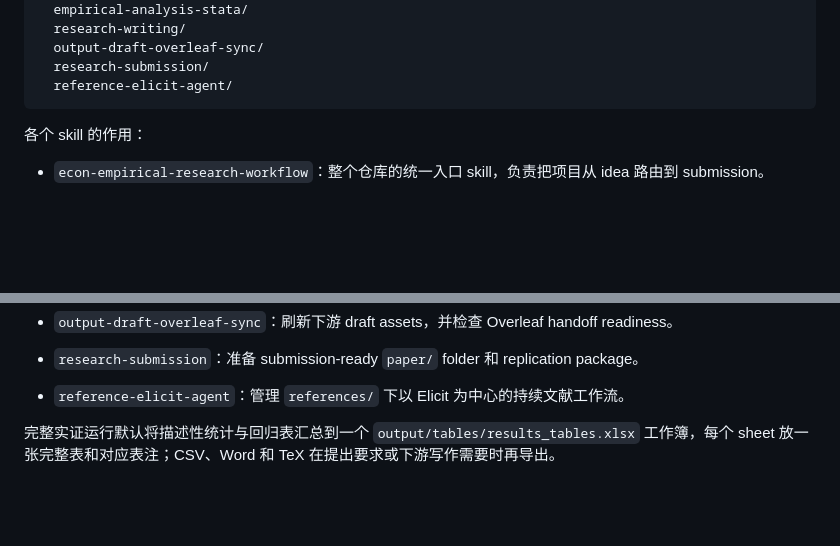
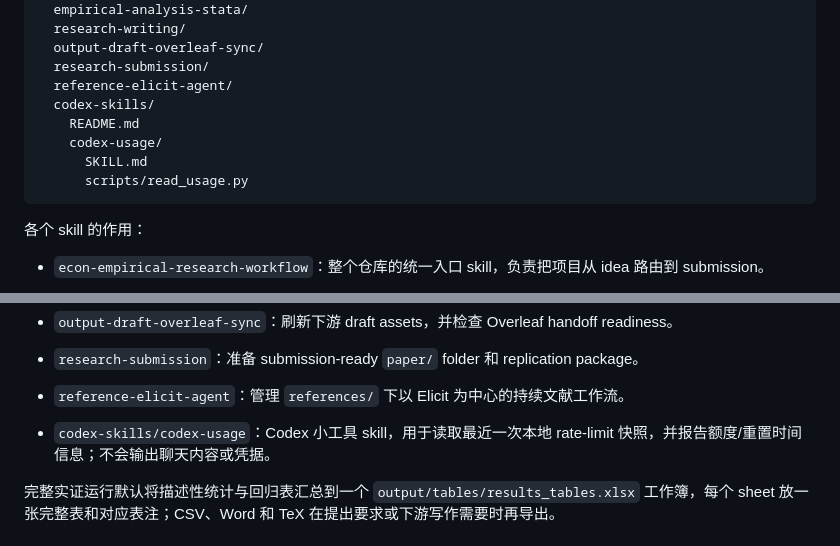
Before and after one commit to Yangecon/Econ-Empirical-Research-Workflow, a Markdown page: README.zh-CN.md, 2 parts joined by grey strips. Rendered like a GitHub page; blank space fills up the shorter version.

Commit message:
Document Codex utility skills in Chinese

````diff
--- a/README.zh-CN.md
+++ b/README.zh-CN.md
@@ -148,6 +148,11 @@ skills/
   output-draft-overleaf-sync/
   research-submission/
   reference-elicit-agent/
+  codex-skills/
+    README.md
+    codex-usage/
+      SKILL.md
+      scripts/read_usage.py
 ```
 
 各个 skill 的作用：
@@ -163,6 +168,7 @@ skills/
 - `output-draft-overleaf-sync`：刷新下游 draft assets，并检查 Overleaf handoff readiness。
 - `research-submission`：准备 submission-ready `paper/` folder 和 replication package。
 - `reference-elicit-agent`：管理 `references/` 下以 Elicit 为中心的持续文献工作流。
+- `codex-skills/codex-usage`：Codex 小工具 skill，用于读取最近一次本地 rate-limit 快照，并报告额度/重置时间信息；不会输出聊天内容或凭据。
 
 完整实证运行默认将描述性统计与回归表汇总到一个 `output/tables/results_tables.xlsx` 工作簿，每个 sheet 放一张完整表和对应表注；CSV、Word 和 TeX 在提出要求或下游写作需要时再导出。
 
````
